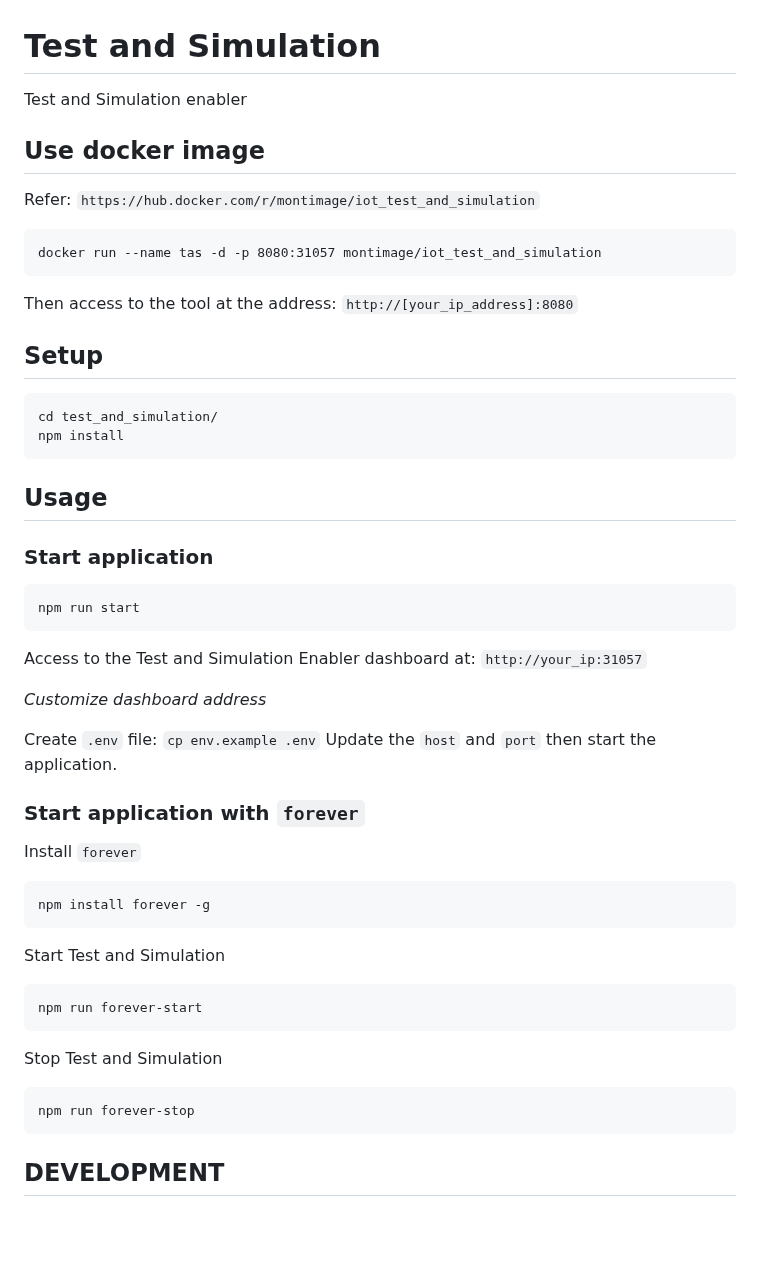
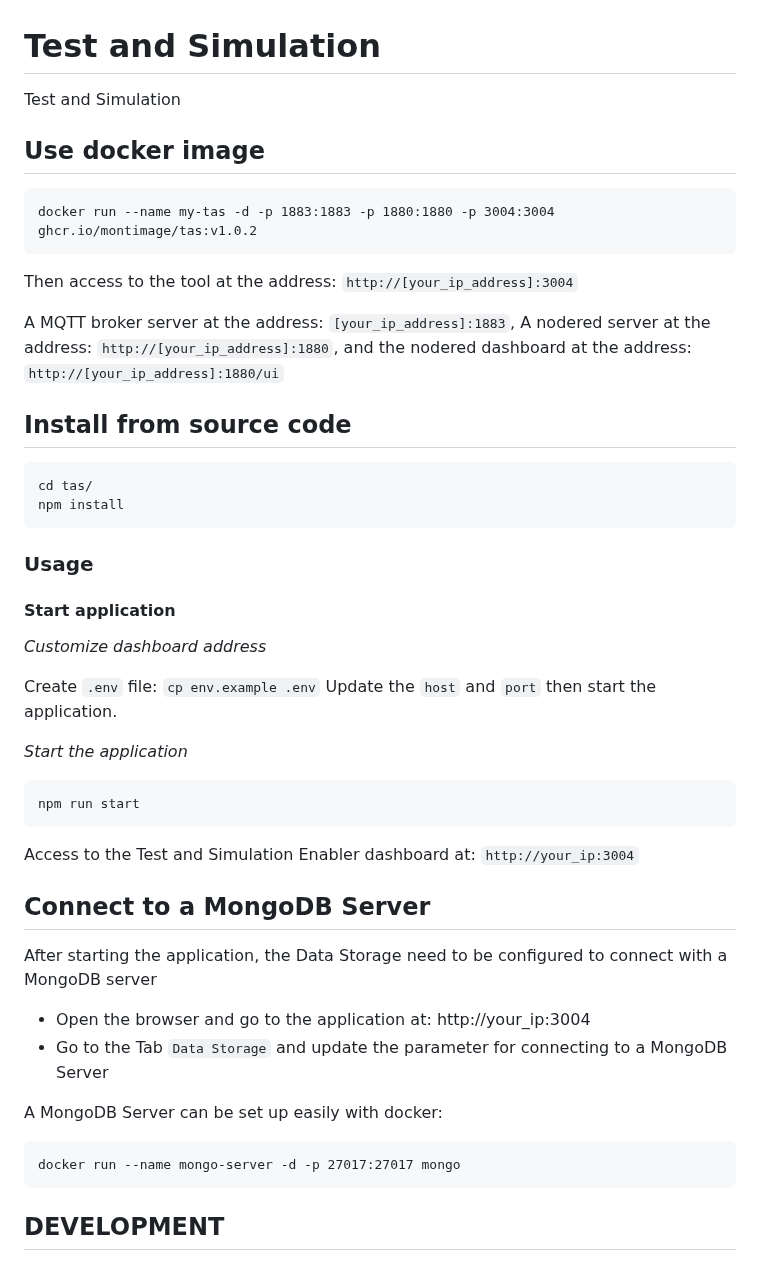
Before and after one commit to Montimage/tas, a Markdown page: README.md, the part around one of its changes. GitHub-like rendering; blank space fills up the shorter version.

````diff
--- a/README.md
+++ b/README.md
@@ -1,52 +1,51 @@
 # Test and Simulation
 
-Test and Simulation enabler
+Test and Simulation
 
 ## Use docker image
 
-Refer: `https://hub.docker.com/r/montimage/iot_test_and_simulation`
+```
+docker run --name my-tas -d -p 1883:1883 -p 1880:1880 -p 3004:3004 ghcr.io/montimage/tas:v1.0.2
+```
+
+Then access to the tool at the address: `http://[your_ip_address]:3004`
+
+A MQTT broker server at the address: `[your_ip_address]:1883`,
+A nodered server at the address: `http://[your_ip_address]:1880`, and the nodered dashboard at the address: `http://[your_ip_address]:1880/ui`
+
+## Install from source code
 
 ```
-docker run --name tas -d -p 8080:31057 montimage/iot_test_and_simulation
-```
-
-Then access to the tool at the address: `http://[your_ip_address]:8080`
-
-## Setup
-
-```
-cd test_and_simulation/
+cd tas/
 npm install
 ```
 
-## Usage
+### Usage
 
-### Start application
-```
-npm run start
-```
-Access to the Test and Simulation Enabler dashboard at: `http://your_ip:31057`
+#### Start application
 
 _Customize dashboard address_
 
 Create `.env` file: `cp env.example .env`
 Update the `host` and `port` then start the application.
 
-### Start application with `forever`
-Install `forever`
+_Start the application_
 
 ```
-npm install forever -g
+npm run start
 ```
+Access to the Test and Simulation Enabler dashboard at: `http://your_ip:3004`
 
-Start Test and Simulation
+## Connect to a MongoDB Server
+
+After starting the application, the Data Storage need to be configured to connect with a MongoDB server
+
+- Open the browser and go to the application at: http://your_ip:3004
+- Go to the Tab `Data Storage` and update the parameter for connecting to a MongoDB Server
+
+A MongoDB Server can be set up easily with docker:
 ```
-npm run forever-start
-```
-
-Stop Test and Simulation
-```
-npm run forever-stop
+docker run --name mongo-server -d -p 27017:27017 mongo
 ```
 
 ## DEVELOPMENT
````
Also changed, not shown: other parts of README.md (+9 -125 lines), Temperature-Controller.png (added), 1 other file.
